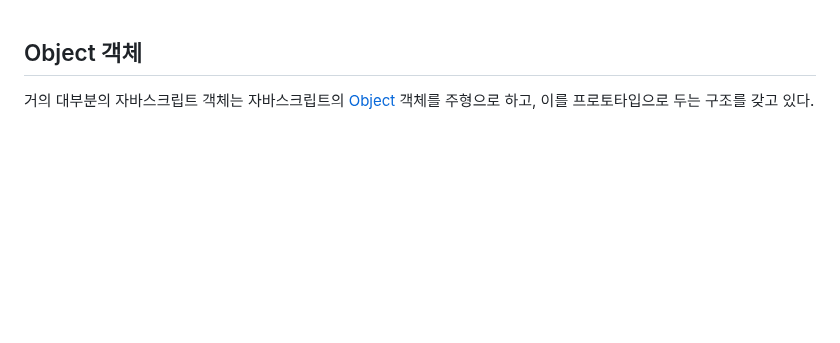
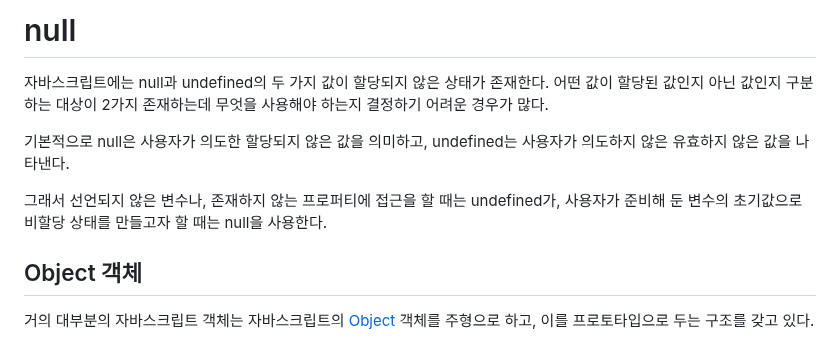
Before and after one commit to N0FreeLunch/Javascript-Development-Note, a Markdown page: Javascript/null.md, the part around the change. Rendered like a GitHub page; blank space fills up the shorter version.

```diff
--- a/javascript/null.md
+++ b/Javascript/null.md
@@ -1,3 +1,11 @@
+# null
+
+자바스크립트에는 null과 undefined의 두 가지 값이 할당되지 않은 상태가 존재한다. 어떤 값이 할당된 값인지 아닌 값인지 구분하는 대상이 2가지 존재하는데 무엇을 사용해야 하는지 결정하기 어려운 경우가 많다.
+
+기본적으로 null은 사용자가 의도한 할당되지 않은 값을 의미하고, undefined는 사용자가 의도하지 않은 유효하지 않은 값을 나타낸다.
+
+그래서 선언되지 않은 변수나, 존재하지 않는 프로퍼티에 접근을 할 때는 undefined가, 사용자가 준비해 둔 변수의 초기값으로 비할당 상태를 만들고자 할 때는 null을 사용한다.
+
 ## Object 객체
 
 거의 대부분의 자바스크립트 객체는 자바스크립트의 [Object](https://developer.mozilla.org/en-US/docs/Web/JavaScript/Reference/Global_Objects/Object) 객체를 주형으로 하고, 이를 프로토타입으로 두는 구조를 갖고 있다.
```
